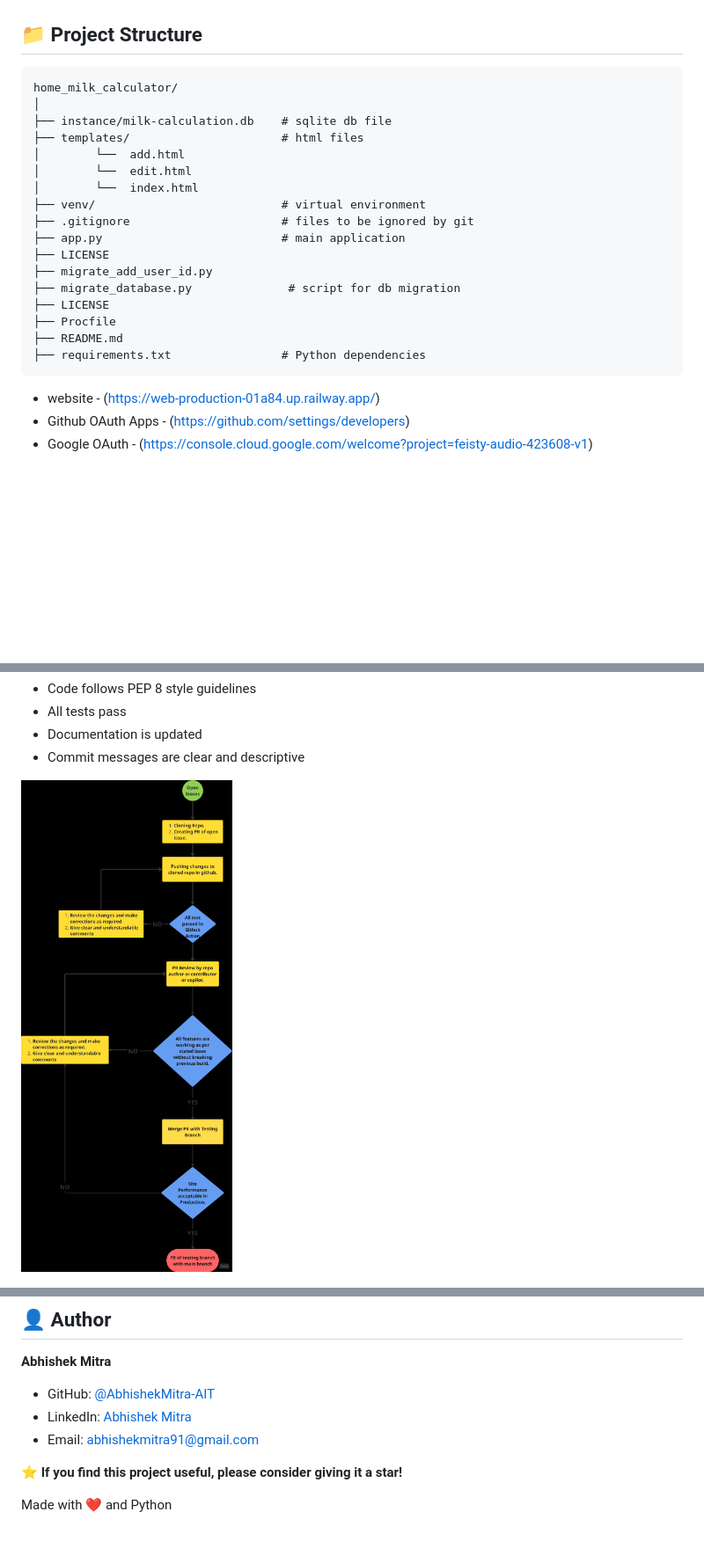
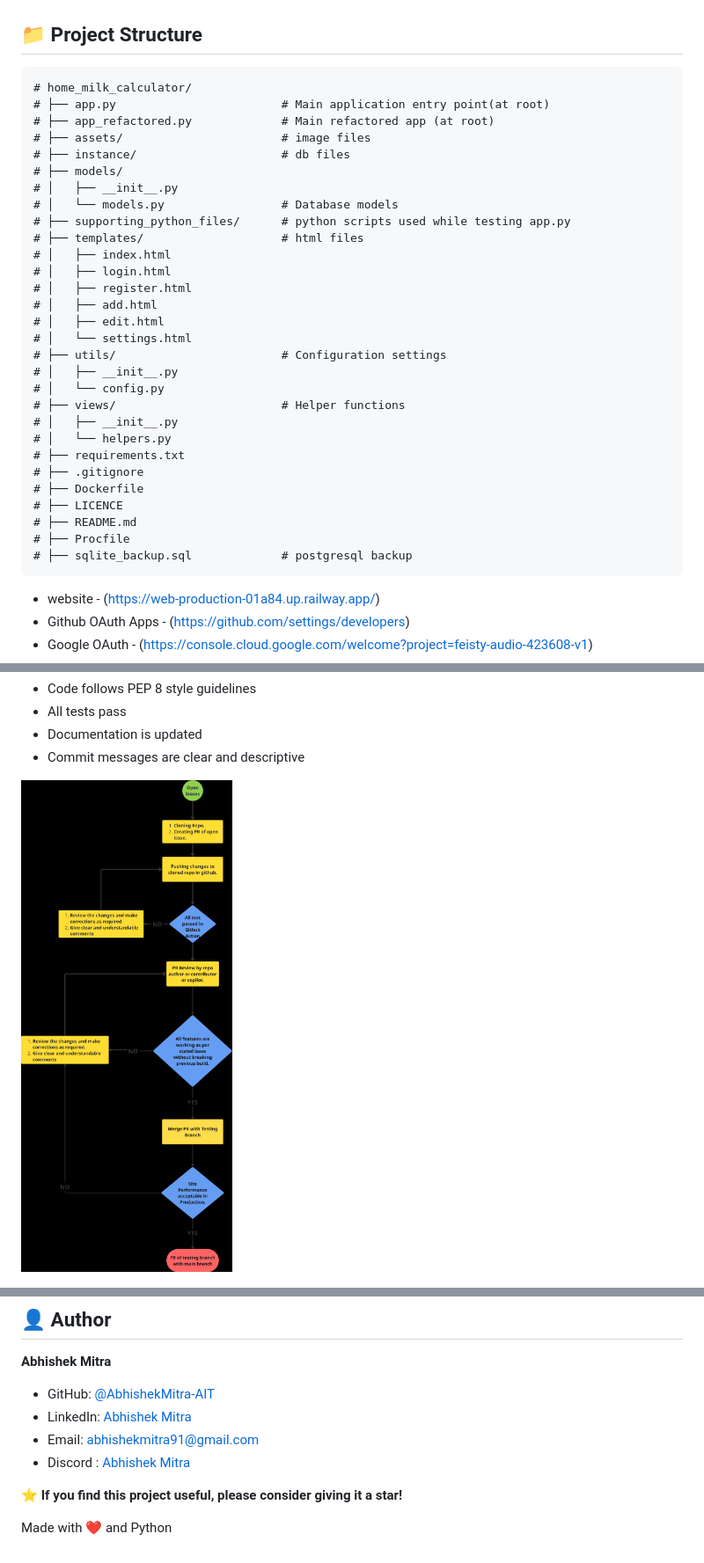
Before and after one commit to AbhishekMitra-AIT/home_milk_calculator, a Markdown page: README.md, 3 parts joined by grey strips. Shown: that part at 88% size. Rendered like a GitHub page; pictures changed too: assets/image.png; blank space fills up the shorter version.

Commit message:
updating repo
- adding refactored app.py.
- creating sperate file locations for MVC coding stile.
- updating readme.md

````diff
--- a/README.md
+++ b/README.md
@@ -22,23 +22,35 @@ Daily Milk Delivery Management System - Developed a web-based solution to digiti
 ## 📁 Project Structure
 
 ```
-home_milk_calculator/
-│
-├── instance/milk-calculation.db    # sqlite db file
-├── templates/                      # html files
-│        └──  add.html
-│        └──  edit.html
-│        └──  index.html
-├── venv/                           # virtual environment
-├── .gitignore                      # files to be ignored by git
-├── app.py                          # main application
-├── LICENSE
-├── migrate_add_user_id.py
-├── migrate_database.py              # script for db migration
-├── LICENSE
-├── Procfile
-├── README.md
-├── requirements.txt                # Python dependencies
+# home_milk_calculator/
+# ├── app.py                        # Main application entry point(at root)
+# ├── app_refactored.py             # Main refactored app (at root)
+# ├── assets/                       # image files
+# ├── instance/                     # db files
+# ├── models/
+# │   ├── __init__.py
+# │   └── models.py                 # Database models
+# ├── supporting_python_files/      # python scripts used while testing app.py
+# ├── templates/                    # html files
+# │   ├── index.html
+# │   ├── login.html
+# │   ├── register.html
+# │   ├── add.html
+# │   ├── edit.html
+# │   └── settings.html
+# ├── utils/                        # Configuration settings
+# │   ├── __init__.py
+# │   └── config.py
+# ├── views/                        # Helper functions
+# │   ├── __init__.py
+# │   └── helpers.py
+# ├── requirements.txt
+# ├── .gitignore
+# ├── Dockerfile
+# ├── LICENCE
+# ├── README.md
+# ├── Procfile
+# ├── sqlite_backup.sql             # postgresql backup
 ```
 
 <!-- ├── src
@@ -111,6 +123,7 @@ Please ensure:
 - GitHub: [@AbhishekMitra-AIT](https://github.com/AbhishekMitra-AIT)
 - LinkedIn: [Abhishek Mitra](https://www.linkedin.com/in/abhishekmitra03/)
 - Email: abhishekmitra91@gmail.com
+- Discord : [Abhishek Mitra](https://discord.com/channels/@abhishekmitra-ait)
 
 **⭐ If you find this project useful, please consider giving it a star!**
 
````
Also changed, not shown: 20 other files.
